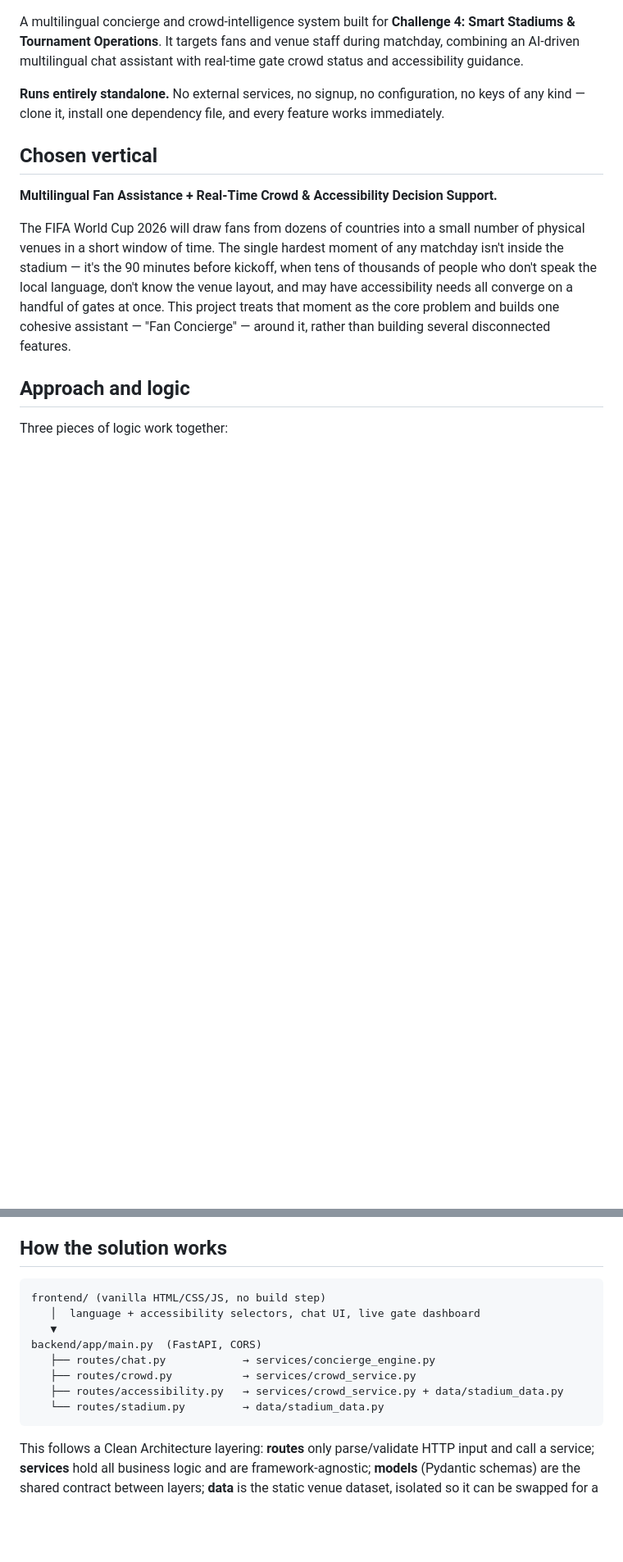
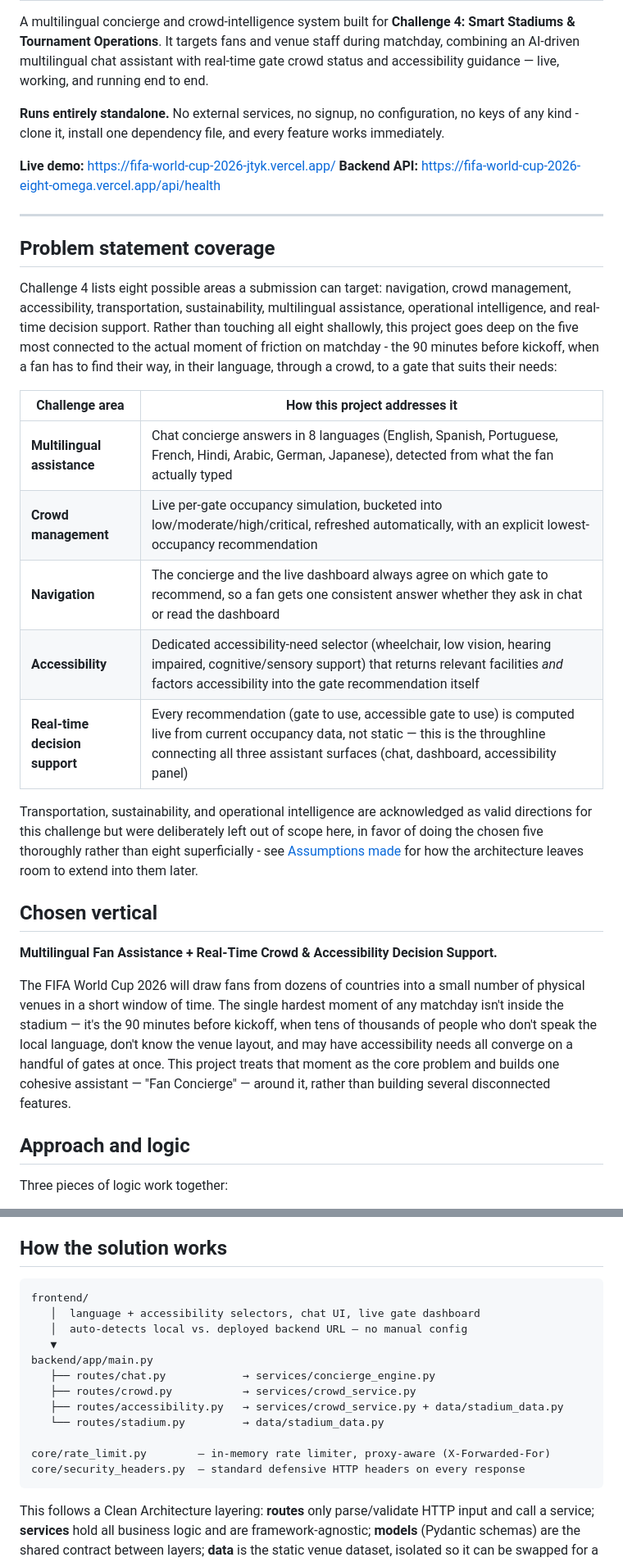
Before and after one commit to RishiRaj1495/FIFA-World-Cup-2026, a Markdown page: README.md, 2 parts joined by grey strips. Shown at 82% size. Drawn GitHub-style; blank space fills up the shorter version.

Commit message:
Enhance README

````diff
--- a/README.md
+++ b/README.md
@@ -5,11 +3,41 @@
 A multilingual concierge and crowd-intelligence system built for
 **Challenge 4: Smart Stadiums & Tournament Operations**. It targets fans
 and venue staff during matchday, combining an AI-driven multilingual chat
-assistant with real-time gate crowd status and accessibility guidance.
+assistant with real-time gate crowd status and accessibility guidance —
+live, working, and running end to end.
 
 **Runs entirely standalone.** No external services, no signup, no
-configuration, no keys of any kind — clone it, install one dependency
+configuration, no keys of any kind - clone it, install one dependency
 file, and every feature works immediately.
+
+**Live demo:** https://fifa-world-cup-2026-jtyk.vercel.app/
+**Backend API:** https://fifa-world-cup-2026-eight-omega.vercel.app/api/health
+
+---
+
+## Problem statement coverage
+
+Challenge 4 lists eight possible areas a submission can target: navigation,
+crowd management, accessibility, transportation, sustainability,
+multilingual assistance, operational intelligence, and real-time decision
+support. Rather than touching all eight shallowly, this project goes deep
+on the five most connected to the actual moment of friction on matchday -
+the 90 minutes before kickoff, when a fan has to find their way, in their
+language, through a crowd, to a gate that suits their needs:
+
+| Challenge area | How this project addresses it |
+|---|---|
+| **Multilingual assistance** | Chat concierge answers in 8 languages (English, Spanish, Portuguese, French, Hindi, Arabic, German, Japanese), detected from what the fan actually typed |
+| **Crowd management** | Live per-gate occupancy simulation, bucketed into low/moderate/high/critical, refreshed automatically, with an explicit lowest-occupancy recommendation |
+| **Navigation** | The concierge and the live dashboard always agree on which gate to recommend, so a fan gets one consistent answer whether they ask in chat or read the dashboard |
+| **Accessibility** | Dedicated accessibility-need selector (wheelchair, low vision, hearing impaired, cognitive/sensory support) that returns relevant facilities *and* factors accessibility into the gate recommendation itself |
+| **Real-time decision support** | Every recommendation (gate to use, accessible gate to use) is computed live from current occupancy data, not static — this is the throughline connecting all three assistant surfaces (chat, dashboard, accessibility panel) |
+
+Transportation, sustainability, and operational intelligence are
+acknowledged as valid directions for this challenge but were deliberately
+left out of scope here, in favor of doing the chosen five thoroughly
+rather than eight superficially - see [Assumptions made](#assumptions-made)
+for how the architecture leaves room to extend into them later.
 
 ## Chosen vertical
 
@@ -60,14 +89,18 @@ dashboard shows.
 ## How the solution works
 
 ```
-frontend/ (vanilla HTML/CSS/JS, no build step)
+frontend/
    │  language + accessibility selectors, chat UI, live gate dashboard
+   │  auto-detects local vs. deployed backend URL — no manual config
    ▼
-backend/app/main.py  (FastAPI, CORS)
+backend/app/main.py
    ├── routes/chat.py            → services/concierge_engine.py
    ├── routes/crowd.py           → services/crowd_service.py
    ├── routes/accessibility.py   → services/crowd_service.py + data/stadium_data.py
    └── routes/stadium.py         → data/stadium_data.py
+
+core/rate_limit.py        — in-memory rate limiter, proxy-aware (X-Forwarded-For)
+core/security_headers.py  — standard defensive HTTP headers on every response
 ```
 
 This follows a Clean Architecture layering: **routes** only parse/validate
````
Also changed, not shown: other parts of README.md (+44 -34 lines).
